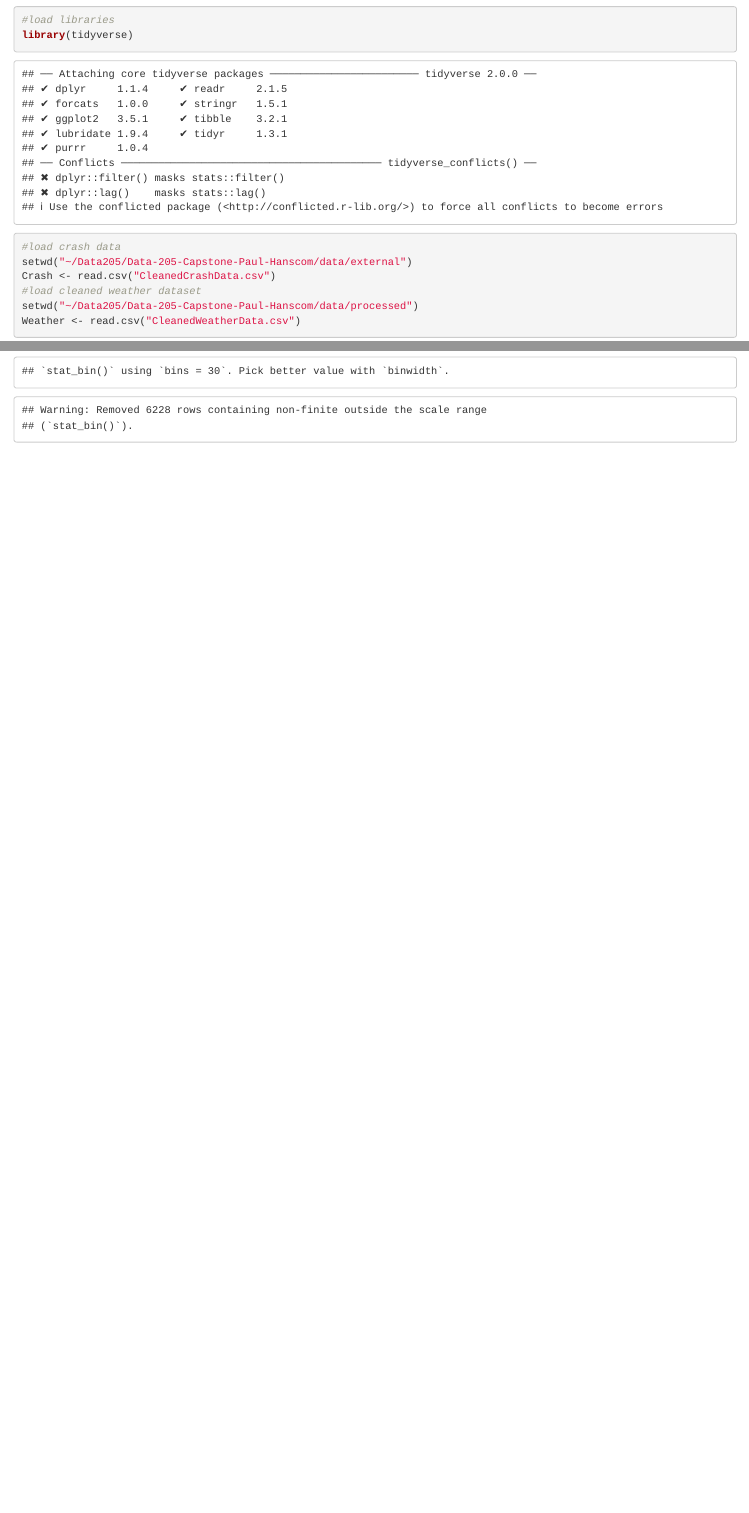
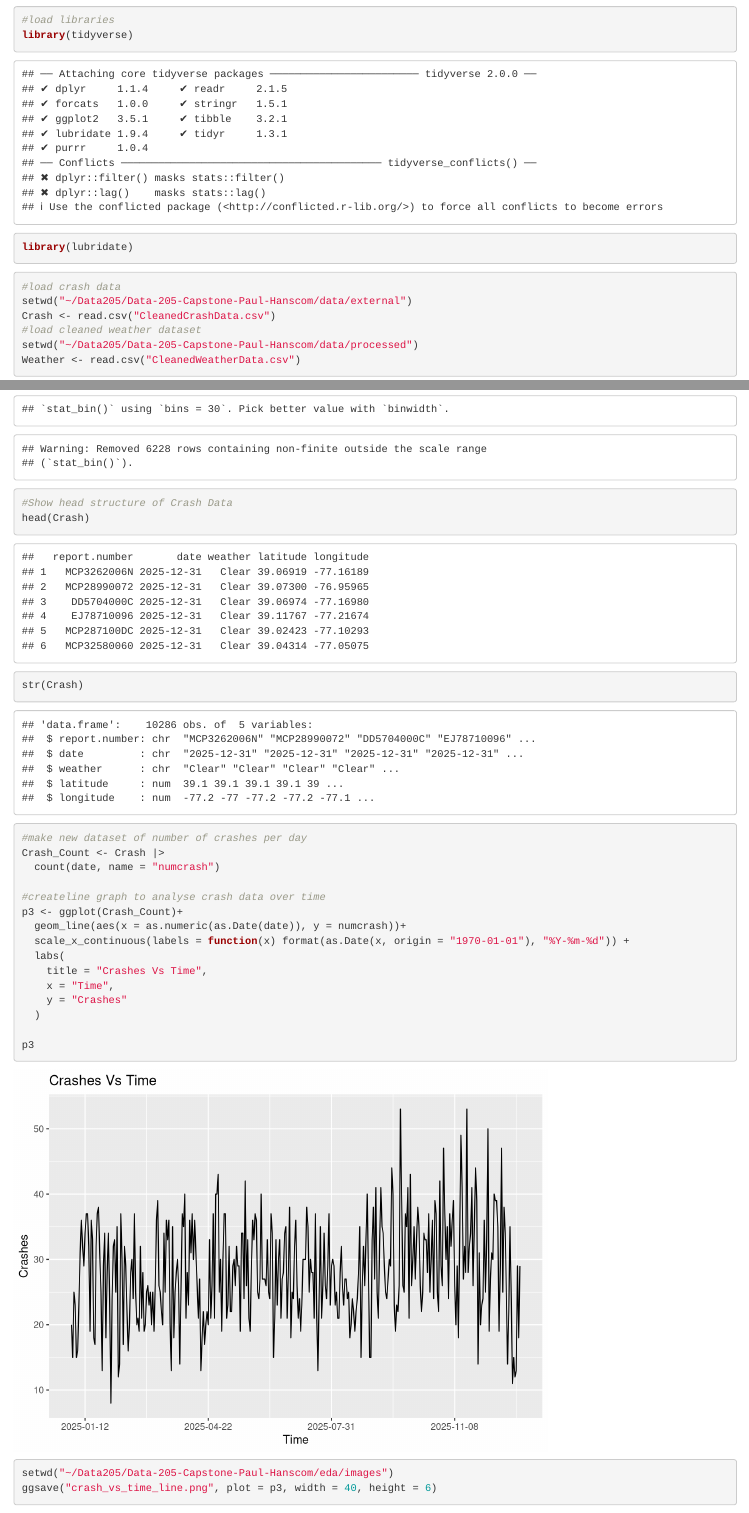
Before and after one commit to paulfhanscom-lab/Data-205-Capstone-Paul-Hanscom, an R Markdown document (eda/notebooks/EDA.Rmd): the page in a window 1100 px wide, from 60 px down, and a second part further down, joined at a grey line. Rendered offline with R 4.5, knitr and Pandoc, with nearby package versions.

Commit message:
added crash data eda and corresponding line graph

````diff
--- a/eda/notebooks/EDA.Rmd
+++ b/eda/notebooks/EDA.Rmd
@@ -6,6 +6,7 @@ output: html_document
 ```{r}
 #load libraries
 library(tidyverse)
+library(lubridate)
 ```
 
 ```{r}
@@ -47,3 +48,29 @@ p2
 setwd("~/Data205/Data-205-Capstone-Paul-Hanscom/eda/images")
 ggsave("totalprcp_histogram_logscaled.png", plot = p2, width = 8, height = 6)
 ```
+
+```{r}
+#Show head structure of Crash Data
+head(Crash)
+str(Crash)
+```
+```{r}
+#make new dataset of number of crashes per day
+Crash_Count <- Crash |>
+  count(date, name = "numcrash")
+
+#createline graph to analyse crash data over time
+p3 <- ggplot(Crash_Count)+
+  geom_line(aes(x = as.numeric(as.Date(date)), y = numcrash))+
+  scale_x_continuous(labels = function(x) format(as.Date(x, origin = "1970-01-01"), "%Y-%m-%d")) +
+  labs(
+    title = "Crashes Vs Time",
+    x = "Time",
+    y = "Crashes"
+  )
+
+p3
+setwd("~/Data205/Data-205-Capstone-Paul-Hanscom/eda/images")
+ggsave("crash_vs_time_line.png", plot = p3, width = 40, height = 6)
+
+```
````
Also changed, not shown: eda/images/crash_vs_time_line.png (added).
